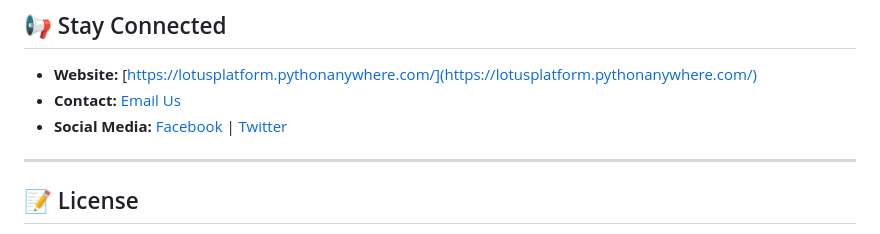
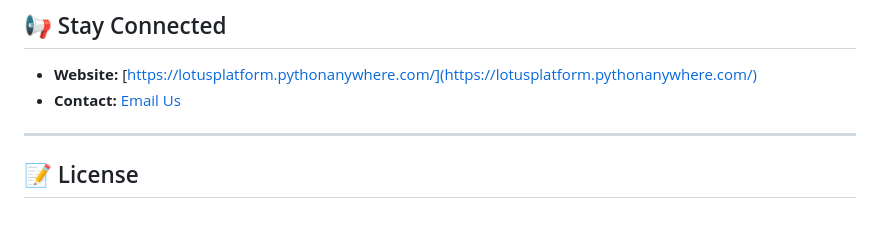
Before and after one commit to NadaMarei/Lotus-Platform, a Markdown page: README.md, the part around the change. GitHub-like rendering.

```diff
--- a/README.md
+++ b/README.md
@@ -66,8 +66,7 @@ Experience the power of Lotus firsthand:
 ## 📢 Stay Connected
 
 * **Website:** [https://lotusplatform.pythonanywhere.com/](https://lotusplatform.pythonanywhere.com/)
-* **Contact:** [Email Us](mailto:contact@lotusplatform.com)
-* **Social Media:** [Facebook](https://facebook.com/lotusplatform) | [Twitter](https://twitter.com/lotusplatform)
+* **Contact:** [Email Us](nadamarey24@gmail.com)
 
 ---
 
```
